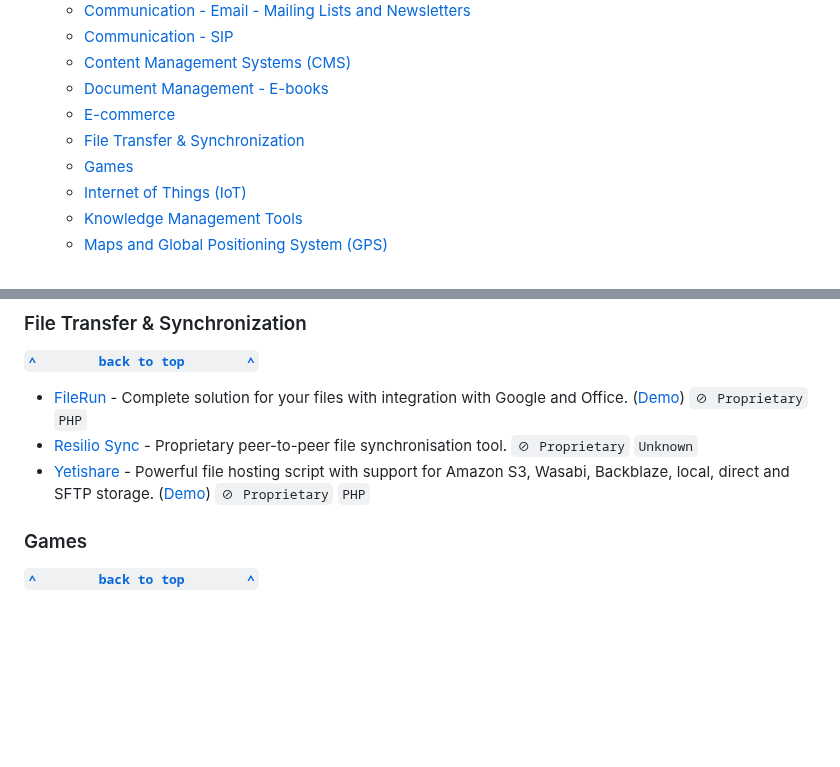
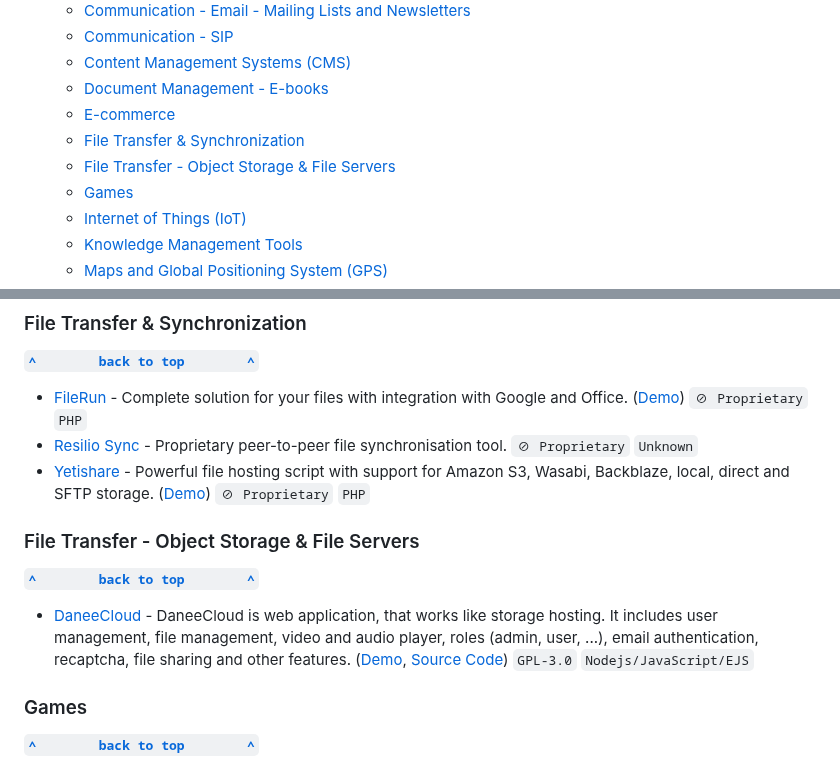
Before and after one commit to awesome-selfhosted/awesome-selfhosted, a Markdown page: non-free.md, 2 parts joined by grey strips. GitHub-like rendering; blank space fills up the shorter version.

Commit message:
Added DaneeCloud to non-free

```diff
--- a/non-free.md
+++ b/non-free.md
@@ -15,6 +15,7 @@
   - [Document Management - E-books](#document-management---e-books)
   - [E-commerce](#e-commerce)
   - [File Transfer & Synchronization](#file-transfer--synchronization)
+  - [File Transfer - Object Storage & File Servers](#file-transfer---object-storage--file-servers)
   - [Games](#games)
   - [Internet of Things (IoT)](#internet-of-things-iot)
   - [Knowledge Management Tools](#knowledge-management-tools)
@@ -100,6 +101,13 @@
 - [FileRun](https://www.filerun.com/) - Complete solution for your files with integration with Google and Office. ([Demo](https://www.filerun.com/demo)) `⊘ Proprietary` `PHP`
 - [Resilio Sync](https://www.resilio.com/) - Proprietary peer-to-peer file synchronisation tool. `⊘ Proprietary` `Unknown`
 - [Yetishare](https://yetishare.com) - Powerful file hosting script with support for Amazon S3, Wasabi, Backblaze, local, direct and SFTP storage. ([Demo](https://fhscript.com)) `⊘ Proprietary` `PHP`
+
+
+### File Transfer - Object Storage & File Servers
+
+**[`^        back to top        ^`](#awesome-selfhosted)**
+
+- [DaneeCloud](https://docs.daneeskripter.dev/daneecloud/) - DaneeCloud is web application, that works like storage hosting. It includes user management, file management, video and audio player, roles (admin, user, ...), email authentication, recaptcha, file sharing and other features. ([Demo](https://cloud.daneeskripter.dev), [Source Code](https://github.com/DaneeSkripter/DaneeCloud)) `GPL-3.0` `Nodejs/JavaScript/EJS`
 
 
 ### Games
```
